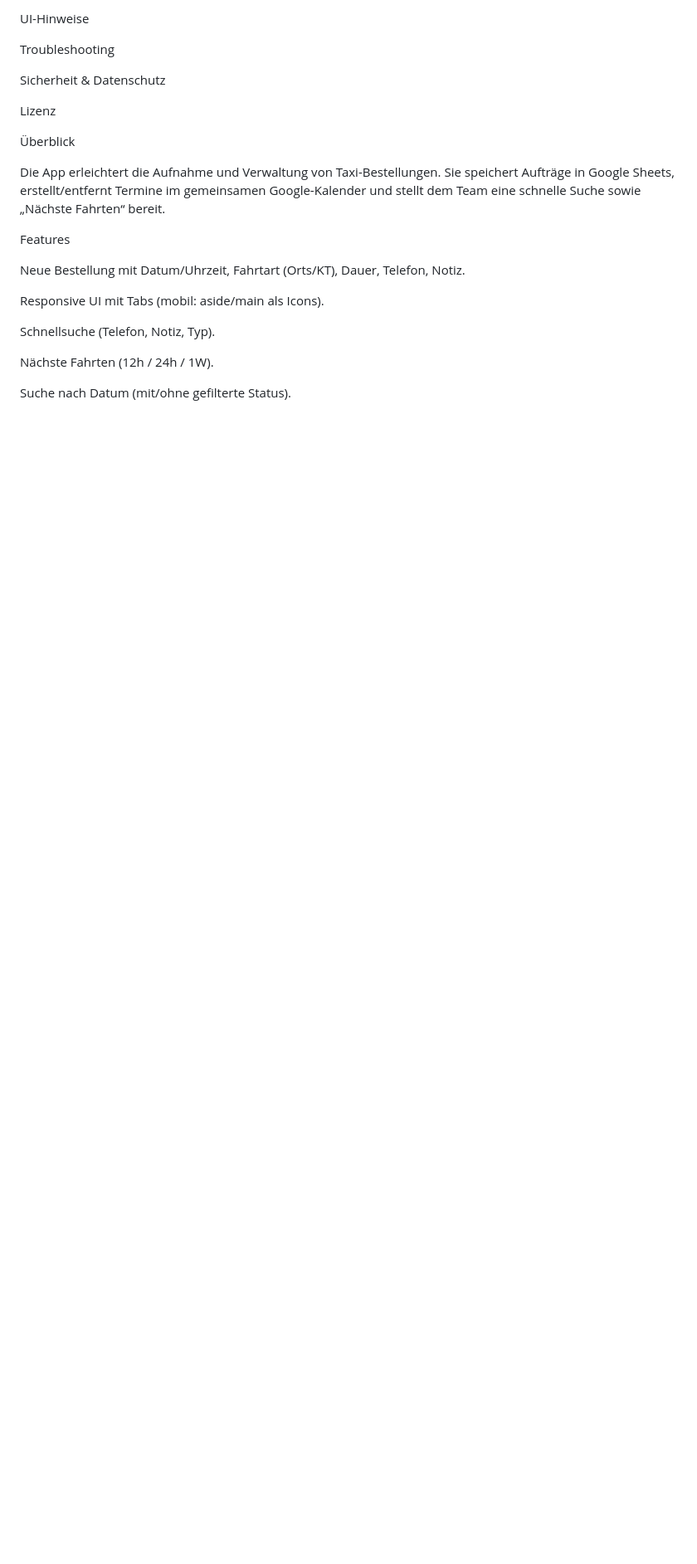
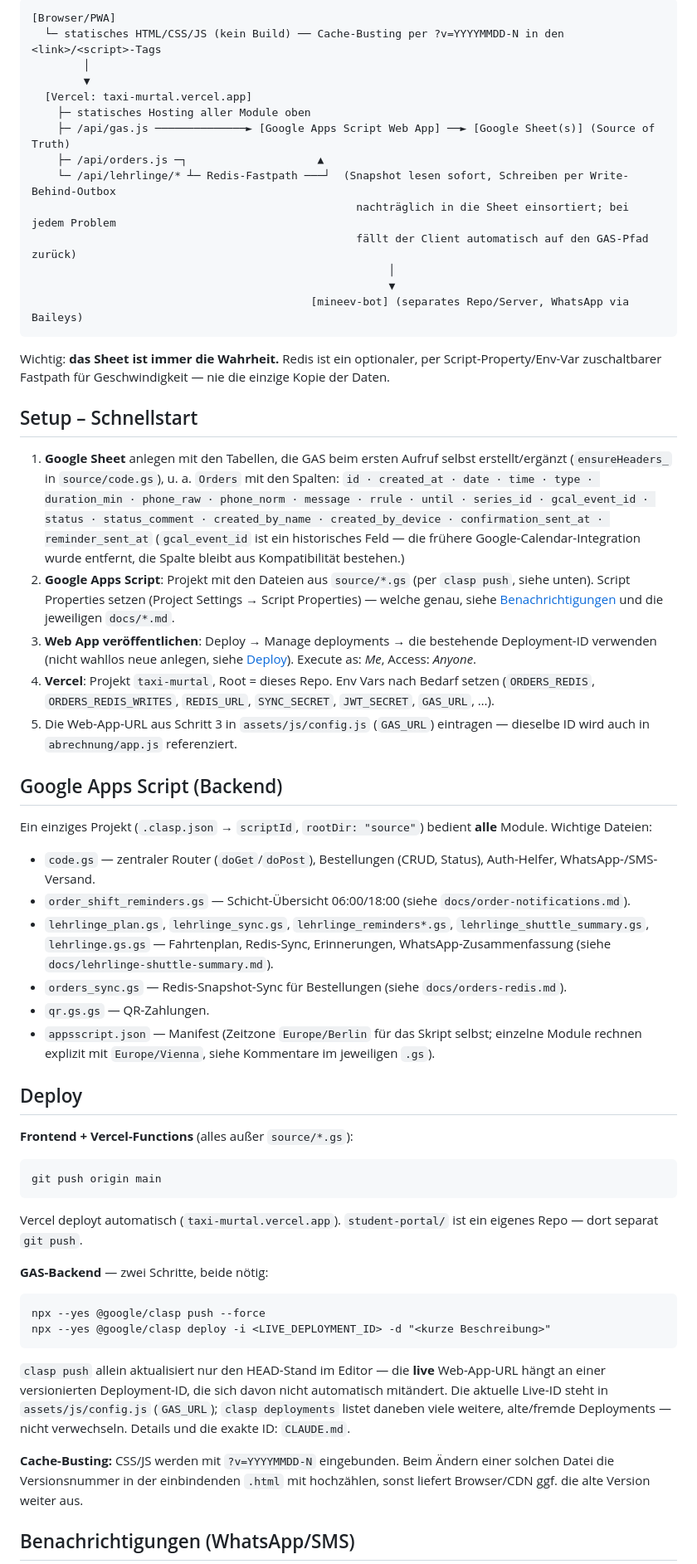
Before and after one commit to Aleksandrmineev/taxi-vorbestellungen, a Markdown page: README.md, the part around one of its changes. Shown at 83% size. GitHub-like rendering; blank space fills up the shorter version.

````diff
--- a/README.md
+++ b/README.md
@@ -23,26 +54,80 @@ Kalender-Integration
 
-UI-Hinweise
+```
+[Browser/PWA]
+  └─ statisches HTML/CSS/JS (kein Build) ── Cache-Busting per ?v=YYYYMMDD-N in den <link>/<script>-Tags
+        │
+        ▼
+  [Vercel: taxi-murtal.vercel.app]
+    ├─ statisches Hosting aller Module oben
+    ├─ /api/gas.js ──────────────► [Google Apps Script Web App] ──► [Google Sheet(s)] (Source of Truth)
+    ├─ /api/orders.js ─┐                    ▲
+    └─ /api/lehrlinge/* ┴─ Redis-Fastpath ───┘  (Snapshot lesen sofort, Schreiben per Write-Behind-Outbox
+                                                  nachträglich in die Sheet einsortiert; bei jedem Problem
+                                                  fällt der Client automatisch auf den GAS-Pfad zurück)
+                                                       │
+                                                       ▼
+                                           [mineev-bot] (separates Repo/Server, WhatsApp via Baileys)
+```
 
-Troubleshooting
+Wichtig: **das Sheet ist immer die Wahrheit.** Redis ist ein optionaler, per Script-Property/Env-Var
+zuschaltbarer Fastpath für Geschwindigkeit — nie die einzige Kopie der Daten.
 
-Sicherheit & Datenschutz
+## Setup – Schnellstart
 
-Lizenz
+1. **Google Sheet** anlegen mit den Tabellen, die GAS beim ersten Aufruf selbst erstellt/ergänzt
+   (`ensureHeaders_` in `source/code.gs`), u. a. `Orders` mit den Spalten:
+   `id · created_at · date · time · type · duration_min · phone_raw · phone_norm · message · rrule ·
+   until · series_id · gcal_event_id · status · status_comment · created_by_name · created_by_device ·
+   confirmation_sent_at · reminder_sent_at`
+   (`gcal_event_id` ist ein historisches Feld — die frühere Google-Calendar-Integration wurde entfernt,
+   die Spalte bleibt aus Kompatibilität bestehen.)
+2. **Google Apps Script**: Projekt mit den Dateien aus `source/*.gs` (per `clasp push`, siehe unten).
+   Script Properties setzen (Project Settings → Script Properties) — welche genau, siehe
+   [Benachrichtigungen](#benachrichtigungen-whatsappsms) und die jeweiligen `docs/*.md`.
+3. **Web App veröffentlichen**: Deploy → Manage deployments → die bestehende Deployment-ID verwenden
+   (nicht wahllos neue anlegen, siehe [Deploy](#deploy)). Execute as: *Me*, Access: *Anyone*.
+4. **Vercel**: Projekt `taxi-murtal`, Root = dieses Repo. Env Vars nach Bedarf setzen (`ORDERS_REDIS`,
+   `ORDERS_REDIS_WRITES`, `REDIS_URL`, `SYNC_SECRET`, `JWT_SECRET`, `GAS_URL`, …).
+5. Die Web-App-URL aus Schritt 3 in `assets/js/config.js` (`GAS_URL`) eintragen — dieselbe ID wird auch
+   in `abrechnung/app.js` referenziert.
 
-Überblick
+## Google Apps Script (Backend)
 
-Die App erleichtert die Aufnahme und Verwaltung von Taxi-Bestellungen.
-Sie speichert Aufträge in Google Sheets, erstellt/entfernt Termine im gemeinsamen Google-Kalender und stellt dem Team eine schnelle Suche sowie „Nächste Fahrten“ bereit.
+Ein einziges Projekt (`.clasp.json` → `scriptId`, `rootDir: "source"`) bedient **alle** Module. Wichtige
+Dateien:
 
-Features
+- `code.gs` — zentraler Router (`doGet`/`doPost`), Bestellungen (CRUD, Status), Auth-Helfer, WhatsApp-/SMS-Versand.
+- `order_shift_reminders.gs` — Schicht-Übersicht 06:00/18:00 (siehe `docs/order-notifications.md`).
+- `lehrlinge_plan.gs`, `lehrlinge_sync.gs`, `lehrlinge_reminders*.gs`, `lehrlinge_shuttle_summary.gs`,
+  `lehrlinge.gs.gs` — Fahrtenplan, Redis-Sync, Erinnerungen, WhatsApp-Zusammenfassung (siehe
+  `docs/lehrlinge-shuttle-summary.md`).
+- `orders_sync.gs` — Redis-Snapshot-Sync für Bestellungen (siehe `docs/orders-redis.md`).
+- `qr.gs.gs` — QR-Zahlungen.
+- `appsscript.json` — Manifest (Zeitzone `Europe/Berlin` für das Skript selbst; einzelne Module rechnen
+  explizit mit `Europe/Vienna`, siehe Kommentare im jeweiligen `.gs`).
 
-Neue Bestellung mit Datum/Uhrzeit, Fahrtart (Orts/KT), Dauer, Telefon, Notiz.
+## Deploy
 
-Responsive UI mit Tabs (mobil: aside/main als Icons).
+**Frontend + Vercel-Functions** (alles außer `source/*.gs`):
+```
+git push origin main
+```
+Vercel deployt automatisch (`taxi-murtal.vercel.app`). `student-portal/` ist ein eigenes Repo — dort
+separat `git push`.
 
-Schnellsuche (Telefon, Notiz, Typ).
+**GAS-Backend** — zwei Schritte, beide nötig:
+```
+npx --yes @google/clasp push --force
+npx --yes @google/clasp deploy -i <LIVE_DEPLOYMENT_ID> -d "<kurze Beschreibung>"
+```
+`clasp push` allein aktualisiert nur den HEAD-Stand im Editor — die **live** Web-App-URL hängt an einer
+versionierten Deployment-ID, die sich davon nicht automatisch mitändert. Die aktuelle Live-ID steht in
+`assets/js/config.js` (`GAS_URL`); `clasp deployments` listet daneben viele weitere, alte/fremde
+Deployments — nicht verwechseln. Details und die exakte ID: `CLAUDE.md`.
 
-Nächste Fahrten (12h / 24h / 1W).
+**Cache-Busting:** CSS/JS werden mit `?v=YYYYMMDD-N` eingebunden. Beim Ändern einer solchen Datei die
+Versionsnummer in der einbindenden `.html` mit hochzählen, sonst liefert Browser/CDN ggf. die alte
+Version weiter aus.
 
-Suche nach Datum (mit/ohne gefilterte Status).
+## Benachrichtigungen (WhatsApp/SMS)
 
````
Also changed, not shown: other parts of README.md (+100 -182 lines).
